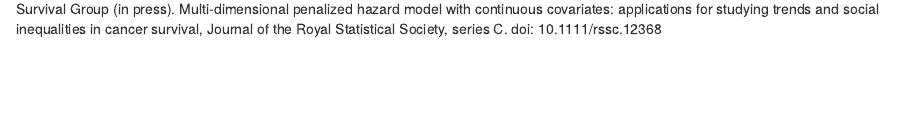
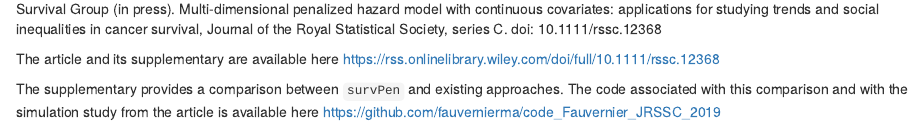
Before and after one commit to fauvernierma/survPen, an R Markdown document (README.Rmd): the page in a window 1100 px wide, from 3250 px down. Rendered offline with R 4.5, knitr and Pandoc, with nearby package versions; some code elsewhere in the file could not run offline; badge pictures from the web are left out.

Commit message:
Update README.Rmd

```diff
--- a/README.Rmd
+++ b/README.Rmd
@@ -160,3 +162,9 @@ citation("survPen")
 You may also consider citing the method article:
 Fauvernier, M., Roche, L., Uhry, Z., Tron, L., Bossard, N., Remontet, L. and the CENSUR Working Survival Group (in press). Multi-dimensional penalized hazard model with continuous covariates: applications for studying trends and social inequalities in cancer survival,
 Journal of the Royal Statistical Society, series C. doi: 10.1111/rssc.12368
+
+The article and its supplementary are available here
+https://rss.onlinelibrary.wiley.com/doi/full/10.1111/rssc.12368
+
+The supplementary provides a comparison between `survPen` and existing approaches. The code associated with this comparison and with the simulation study from the article is available here
+https://github.com/fauvernierma/code_Fauvernier_JRSSC_2019
```
Also changed, not shown: README.Rmd (2 more changed lines).
